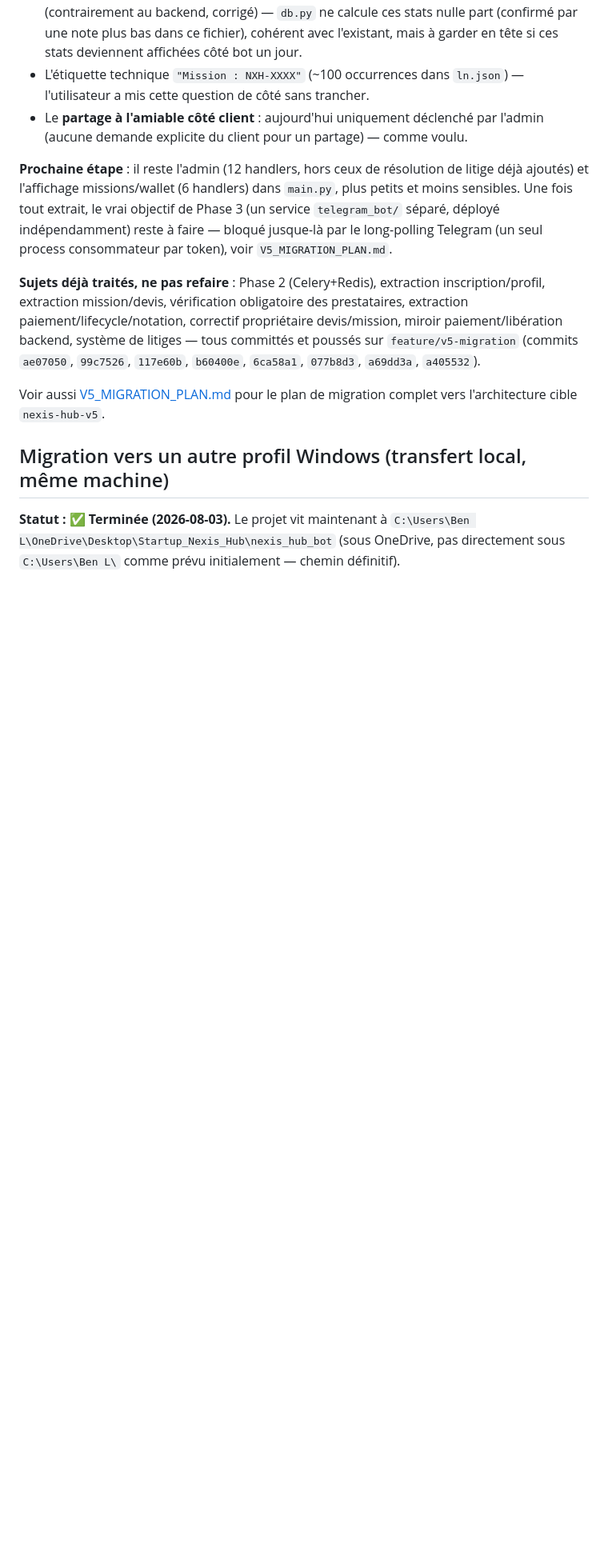
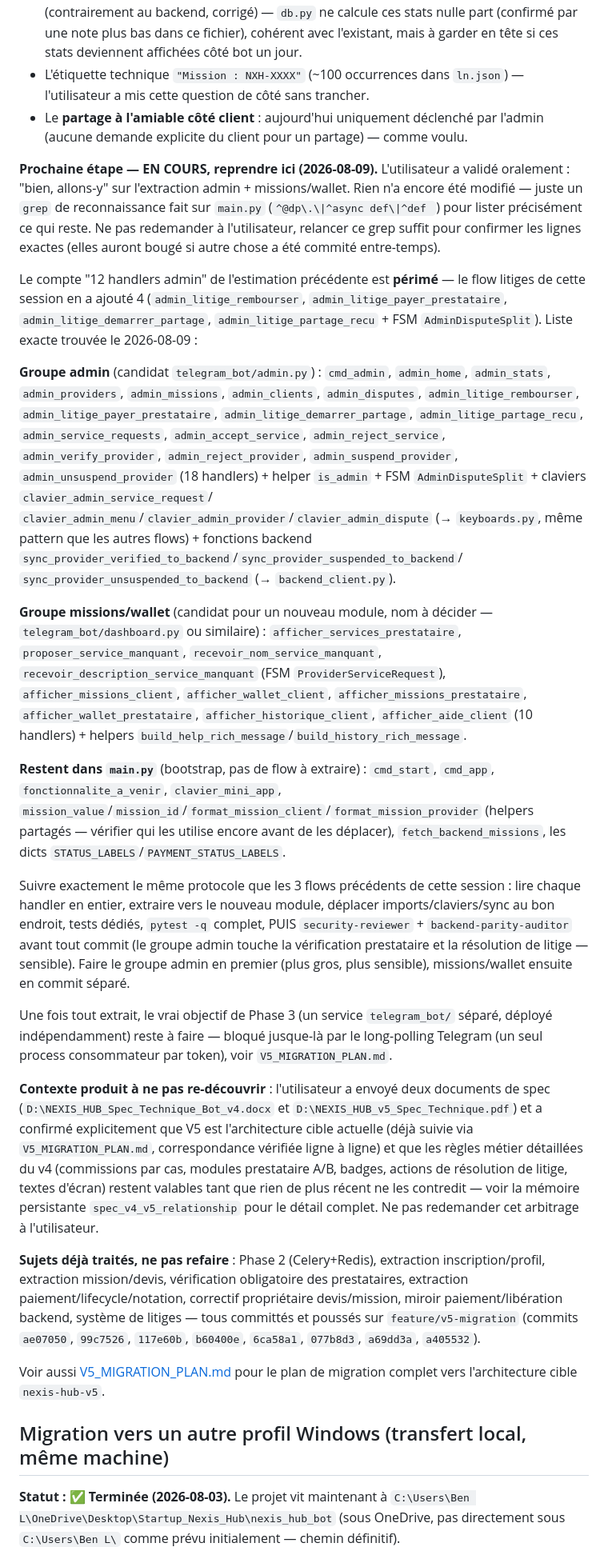
Before and after one commit to lokakaoben20-max/Nexis-Hub, a Markdown page: AGENTS.md, the part around the change. Shown at 80% size. Drawn GitHub-style; blank space fills up the shorter version.

Commit message:
docs: préparer la reprise (extraction admin/missions, contexte v4/v5)
Co-Authored-By: Claude Sonnet 5 <noreply@anthropic.com>

```diff
--- a/AGENTS.md
+++ b/AGENTS.md
@@ -199,12 +199,70 @@ nouvelles clés de message) avant son commit.
   par l'admin (aucune demande explicite du client pour un partage) — comme
   voulu.
 
-**Prochaine étape** : il reste l'admin (12 handlers, hors ceux de résolution
-de litige déjà ajoutés) et l'affichage missions/wallet (6 handlers) dans
-`main.py`, plus petits et moins sensibles. Une fois tout extrait, le vrai
-objectif de Phase 3 (un service `telegram_bot/` séparé, déployé
-indépendamment) reste à faire — bloqué jusque-là par le long-polling Telegram
-(un seul process consommateur par token), voir `V5_MIGRATION_PLAN.md`.
+**Prochaine étape — EN COURS, reprendre ici (2026-08-09).** L'utilisateur a
+validé oralement : "bien, allons-y" sur l'extraction admin + missions/wallet.
+Rien n'a encore été modifié — juste un `grep` de reconnaissance fait sur
+`main.py` (`^@dp\.\|^async def\|^def `) pour lister précisément ce qui reste.
+Ne pas redemander à l'utilisateur, relancer ce grep suffit pour confirmer les
+lignes exactes (elles auront bougé si autre chose a été commité entre-temps).
+
+Le compte "12 handlers admin" de l'estimation précédente est **périmé** — le
+flow litiges de cette session en a ajouté 4 (`admin_litige_rembourser`,
+`admin_litige_payer_prestataire`, `admin_litige_demarrer_partage`,
+`admin_litige_partage_recu` + FSM `AdminDisputeSplit`). Liste exacte trouvée
+le 2026-08-09 :
+
+**Groupe admin** (candidat `telegram_bot/admin.py`) : `cmd_admin`,
+`admin_home`, `admin_stats`, `admin_providers`, `admin_missions`,
+`admin_clients`, `admin_disputes`, `admin_litige_rembourser`,
+`admin_litige_payer_prestataire`, `admin_litige_demarrer_partage`,
+`admin_litige_partage_recu`, `admin_service_requests`,
+`admin_accept_service`, `admin_reject_service`, `admin_verify_provider`,
+`admin_reject_provider`, `admin_suspend_provider`,
+`admin_unsuspend_provider` (18 handlers) + helper `is_admin` + FSM
+`AdminDisputeSplit` + claviers `clavier_admin_service_request`/
+`clavier_admin_menu`/`clavier_admin_provider`/`clavier_admin_dispute`
+(→ `keyboards.py`, même pattern que les autres flows) + fonctions backend
+`sync_provider_verified_to_backend`/`sync_provider_suspended_to_backend`/
+`sync_provider_unsuspended_to_backend` (→ `backend_client.py`).
+
+**Groupe missions/wallet** (candidat pour un nouveau module, nom à décider —
+`telegram_bot/dashboard.py` ou similaire) : `afficher_services_prestataire`,
+`proposer_service_manquant`, `recevoir_nom_service_manquant`,
+`recevoir_description_service_manquant` (FSM `ProviderServiceRequest`),
+`afficher_missions_client`, `afficher_wallet_client`,
+`afficher_missions_prestataire`, `afficher_wallet_prestataire`,
+`afficher_historique_client`, `afficher_aide_client` (10 handlers) + helpers
+`build_help_rich_message`/`build_history_rich_message`.
+
+**Restent dans `main.py`** (bootstrap, pas de flow à extraire) : `cmd_start`,
+`cmd_app`, `fonctionnalite_a_venir`, `clavier_mini_app`,
+`mission_value`/`mission_id`/`format_mission_client`/`format_mission_provider`
+(helpers partagés — vérifier qui les utilise encore avant de les déplacer),
+`fetch_backend_missions`, les dicts `STATUS_LABELS`/`PAYMENT_STATUS_LABELS`.
+
+Suivre exactement le même protocole que les 3 flows précédents de cette
+session : lire chaque handler en entier, extraire vers le nouveau module,
+déplacer imports/claviers/sync au bon endroit, tests dédiés, `pytest -q`
+complet, PUIS `security-reviewer` + `backend-parity-auditor` avant tout
+commit (le groupe admin touche la vérification prestataire et la résolution
+de litige — sensible). Faire le groupe admin en premier (plus gros, plus
+sensible), missions/wallet ensuite en commit séparé.
+
+Une fois tout extrait, le vrai objectif de Phase 3 (un service
+`telegram_bot/` séparé, déployé indépendamment) reste à faire — bloqué
+jusque-là par le long-polling Telegram (un seul process consommateur par
+token), voir `V5_MIGRATION_PLAN.md`.
+
+**Contexte produit à ne pas re-découvrir** : l'utilisateur a envoyé deux
+documents de spec (`D:\NEXIS_HUB_Spec_Technique_Bot_v4.docx` et
+`D:\NEXIS_HUB_v5_Spec_Technique.pdf`) et a confirmé explicitement que V5 est
+l'architecture cible actuelle (déjà suivie via `V5_MIGRATION_PLAN.md`,
+correspondance vérifiée ligne à ligne) et que les règles métier détaillées du
+v4 (commissions par cas, modules prestataire A/B, badges, actions de
+résolution de litige, textes d'écran) restent valables tant que rien de plus
+récent ne les contredit — voir la mémoire persistante `spec_v4_v5_relationship`
+pour le détail complet. Ne pas redemander cet arbitrage à l'utilisateur.
 
 **Sujets déjà traités, ne pas refaire** : Phase 2 (Celery+Redis), extraction
 inscription/profil, extraction mission/devis, vérification obligatoire des
```
